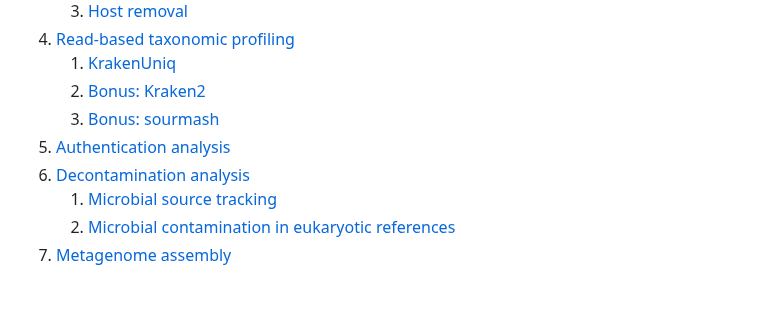
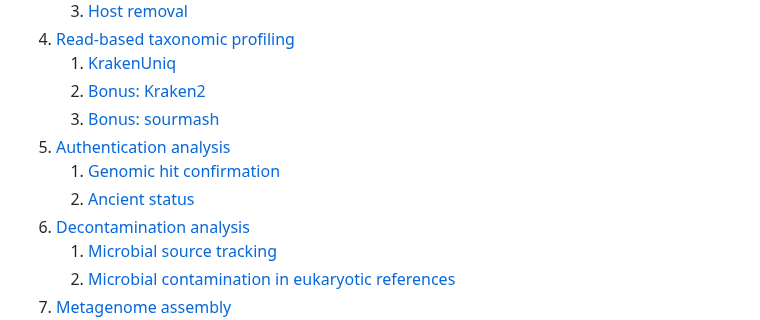
Before and after one commit to NikolayOskolkov/Physalia_AncientMetagenomics_2025, a Markdown page: exercises.md, the part around one of its changes. GitHub-like rendering; blank space fills up the shorter version.

Commit message:
edited exercises

```diff
--- a/exercises.md
+++ b/exercises.md
@@ -11,6 +11,8 @@
    2. [Bonus: Kraken2](#bonus-kraken2)
    3. [Bonus: sourmash](#bonus-sourmash)
 5. [Authentication analysis](#authentication-analysis)
+   1. [Genomic hit confirmation](#genomic-hit-confirmation)
+   2. [Ancient status](#ancient-specific-validation-criteria)
 6. [Decontamination analysis](#microbiome-contamination-correction)
    1. [Microbial source tracking](#microbial-source-tracking)
    2. [Microbial contamination in eukaryotic references](#microbial-contamination-in-eukaryotic-references)
```
Also changed, not shown: other parts of exercises.md (+1 -1 lines).
